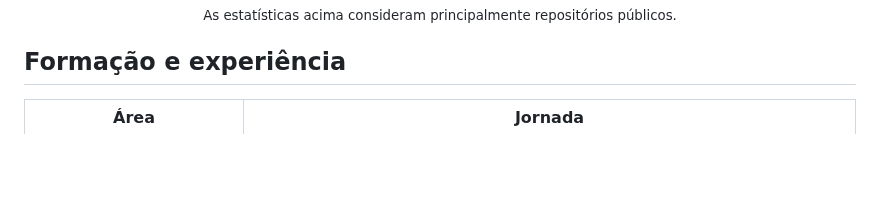
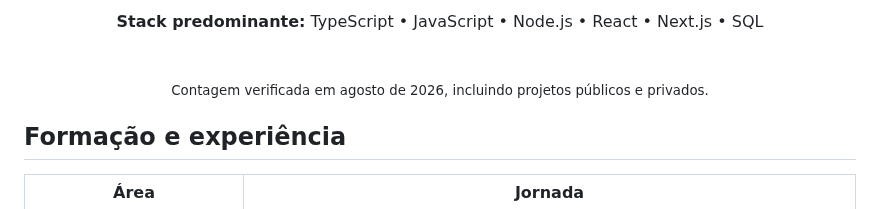
Before and after one commit to marcosvitordev/marcosvitordev, a Markdown page: README.md, the part around one of its changes. GitHub-like rendering; blank space fills up the shorter version.

```diff
--- a/README.md
+++ b/README.md
@@ -192,5 +255,9 @@ SaaS para sindicatos e associações, com cadastro de associados, emissão autom
 
-<sub>As estatísticas acima consideram principalmente repositórios públicos.</sub>
+<strong>Stack predominante:</strong> TypeScript • JavaScript • Node.js • React • Next.js • SQL
+
+<br>
+
+<sub>Contagem verificada em agosto de 2026, incluindo projetos públicos e privados.</sub>
 
 </div>
 
```
Also changed, not shown: other parts of README.md (+72 -9 lines).
